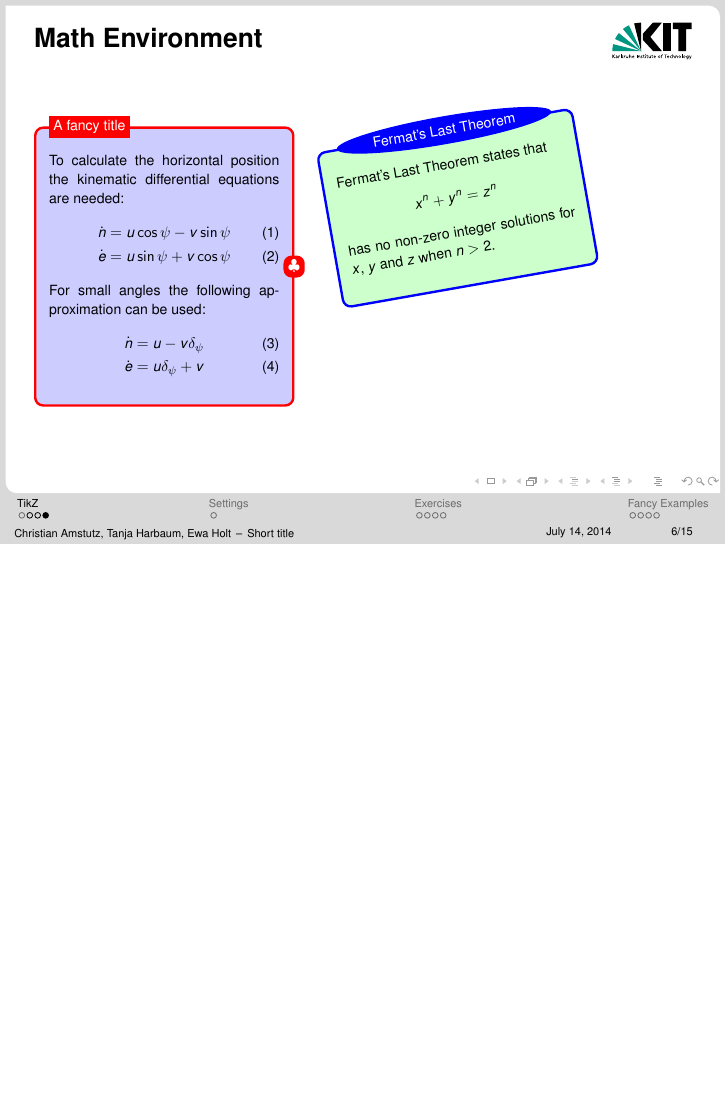
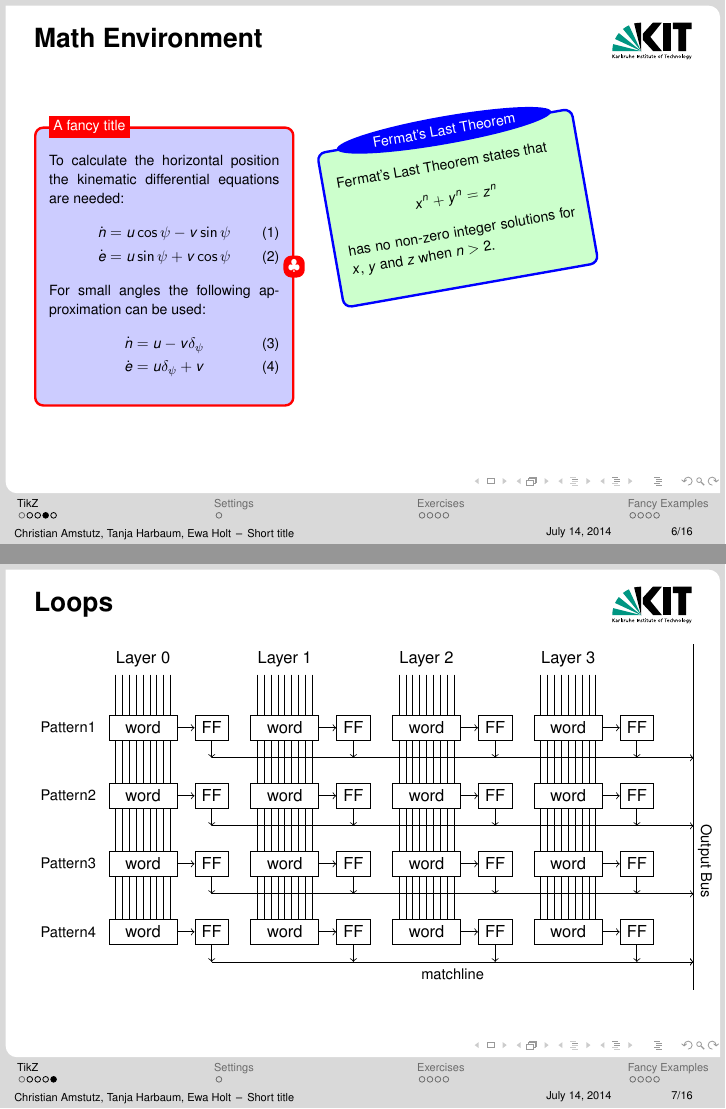
Before and after one commit to camstutz/tikz_tutorial, LaTeX slides (tikz_tutorial.tex, which reads tikz_bilder/loops.tex): page 6 of 15 before the commit and pages 6 and 7 of 16 after it, the two joined at a grey line, the shorter picture padded with empty space. Compiled offline with pdfLaTeX.

Commit message:
added loops

```diff
--- /dev/null
+++ b/tikz_bilder/loops.tex
@@ -0,0 +1,48 @@
+\usetikzlibrary{matrix}
+\usetikzlibrary{positioning,arrows}
+\usetikzlibrary{through}
+\usetikzlibrary{calc}
+\usetikzlibrary{shapes,arrows}
+
+\begin{tikzpicture}
+
+\tikzstyle{every node}=[rectangle, draw]
+\tikzstyle{blank} = [coordinate]
+
+
+    \foreach \x in {0,1,2,3} {
+        \node[draw=none,minimum width=12mm] at (2.5*\x,0) (word\x0) {\footnotesize Layer \x};
+}
+
+ \foreach \y in {1,2,3,4} {
+    \foreach \x in {0,1,2,3} {
+        \node[minimum width=12mm] at (2.5*\x,-1.2*\y) (word\x\y) {\footnotesize word};
+        \node[right=3mm of word\x\y] (ff\x\y){\footnotesize FF};
+	\node[blank, below=3mm of ff\x\y](blank\x\y){};
+	\draw[->](word\x\y) -- (ff\x\y);
+	\draw[->](ff\x\y) -- (blank\x\y);
+    }
+\node[draw=none, left=1mm of word0\y](cell\y){\scriptsize Pattern\y};
+\node[blank,right=10mm of blank3\y](blankbus\y){};
+\draw[->](blank0\y) -- (blankbus\y);
+
+
+}
+\draw[->](blank04) -- (blankbus4) node[midway,below, draw=none]{\scriptsize matchline};
+
+\node[blank,above=20mm of blankbus1](blankbus0){};
+\node[blank,below=5mm of blankbus4](blankbus5){};
+\draw[-](blankbus0) edge node [draw=none,right=2mm,rotate=-90] {\scriptsize Output Bus} (blankbus5);
+
+
+ \foreach \y in {0,1,2,3} {
+    \foreach \x in {0,1,2,3} {
+\pgfmathtruncatemacro\next{\y+1}
+\foreach \d in {0.1,0.2,0.3,0.4,0.5,0.6,0.7,0.8,0.9} {
+\path (word\x\y.south west) -- (word\x\y.south east) coordinate[pos=\d] (a);
+\path (word\x\next.north west) -- (word\x\next.north east) coordinate[pos=\d] (b);
+\draw[] (a) -- (b);
+}}
+}
+
+\end{tikzpicture}
--- a/tikz_tutorial.tex
+++ b/tikz_tutorial.tex
@@ -67,6 +67,7 @@
 
 \usepackage{listings}
 \usepackage{amsmath,amssymb}
+\usepackage{ifthen}
 
 \usepackage{tikz}
 \usetikzlibrary{positioning}
@@ -154,6 +155,13 @@
 
 \end{frame}
 %*****************************************
+\begin{frame}{Loops}
+
+\input{tikz_bilder/loops.tex}
+
+\end{frame}
+%*****************************************
+
 \section{Settings}
 \begin{frame}[fragile]{Setting up the Environment in \LaTeX}
 
```
